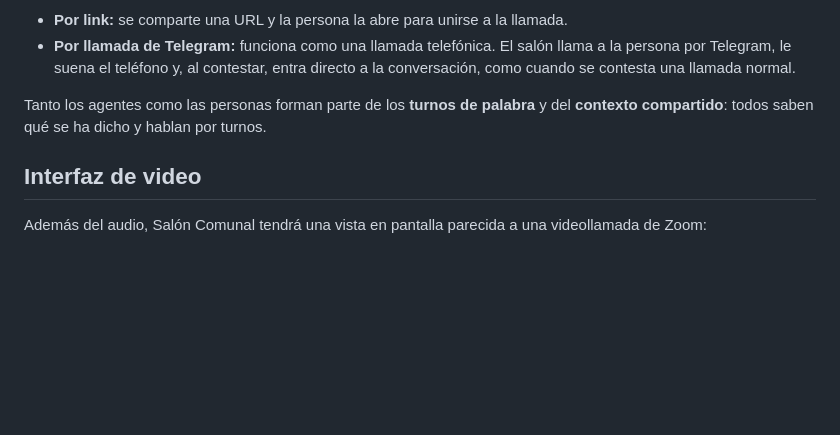
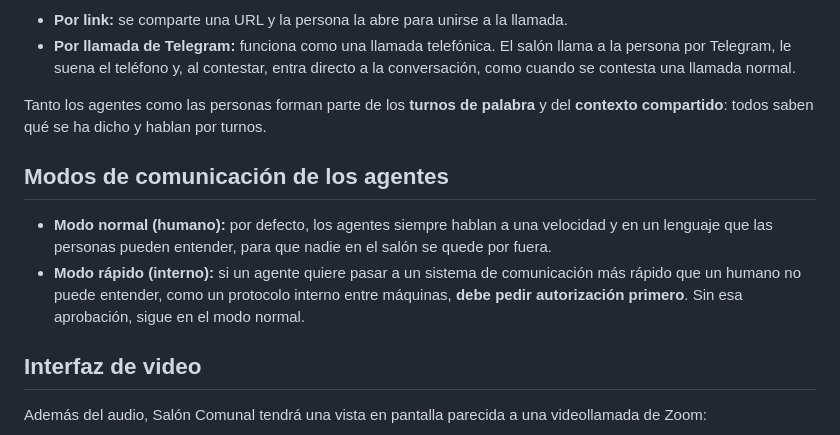
Before and after one commit to Ipegomezm/salon-comunal, a Markdown page: README.md, the part around the change. GitHub-like rendering; blank space fills up the shorter version.

Commit message:
Modos de comunicación de los agentes

```diff
--- a/README.md
+++ b/README.md
@@ -30,6 +30,11 @@ En Salón Comunal participan dos tipos de miembros:
 
 Tanto los agentes como las personas forman parte de los **turnos de palabra** y del **contexto compartido**: todos saben qué se ha dicho y hablan por turnos.
 
+## Modos de comunicación de los agentes
+
+- **Modo normal (humano):** por defecto, los agentes siempre hablan a una velocidad y en un lenguaje que las personas pueden entender, para que nadie en el salón se quede por fuera.
+- **Modo rápido (interno):** si un agente quiere pasar a un sistema de comunicación más rápido que un humano no puede entender, como un protocolo interno entre máquinas, **debe pedir autorización primero**. Sin esa aprobación, sigue en el modo normal.
+
 ## Interfaz de video
 
 Además del audio, Salón Comunal tendrá una vista en pantalla parecida a una videollamada de Zoom:
```
